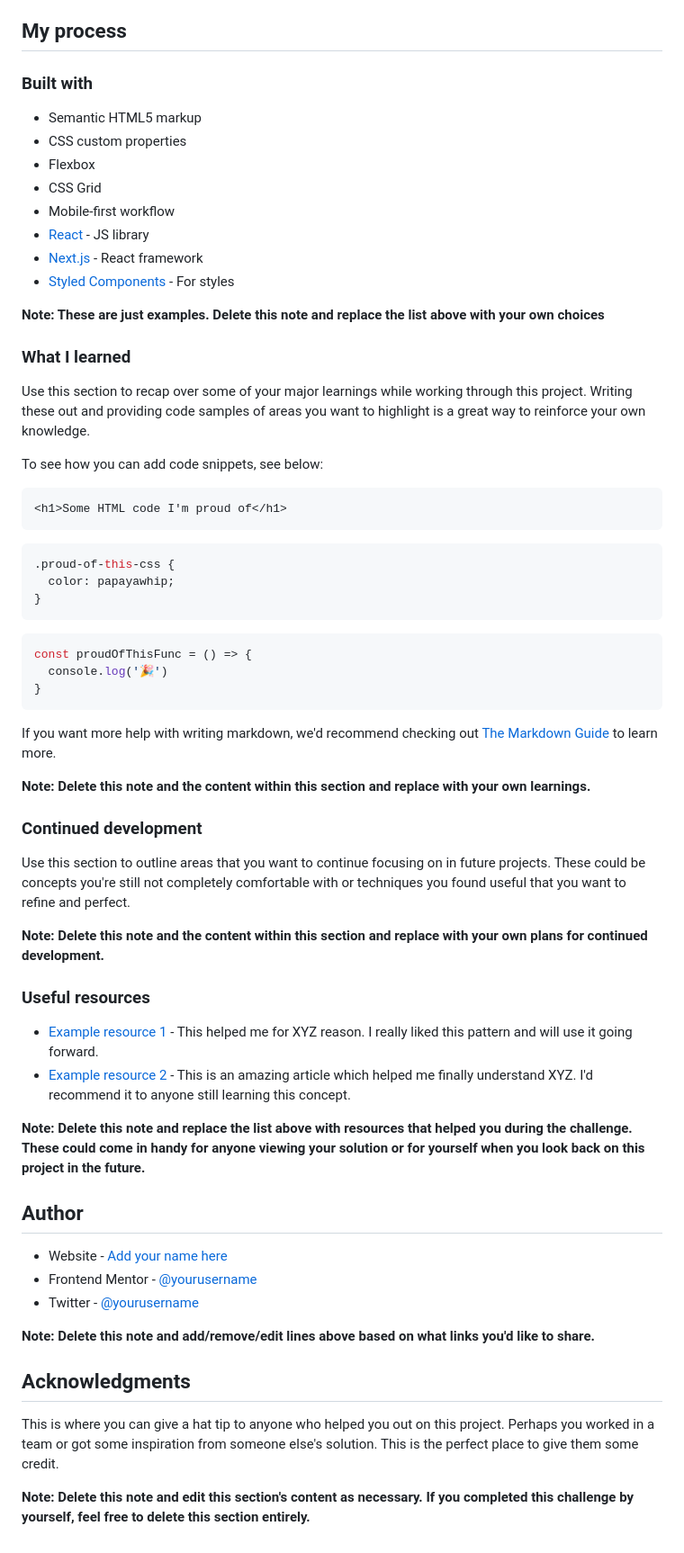
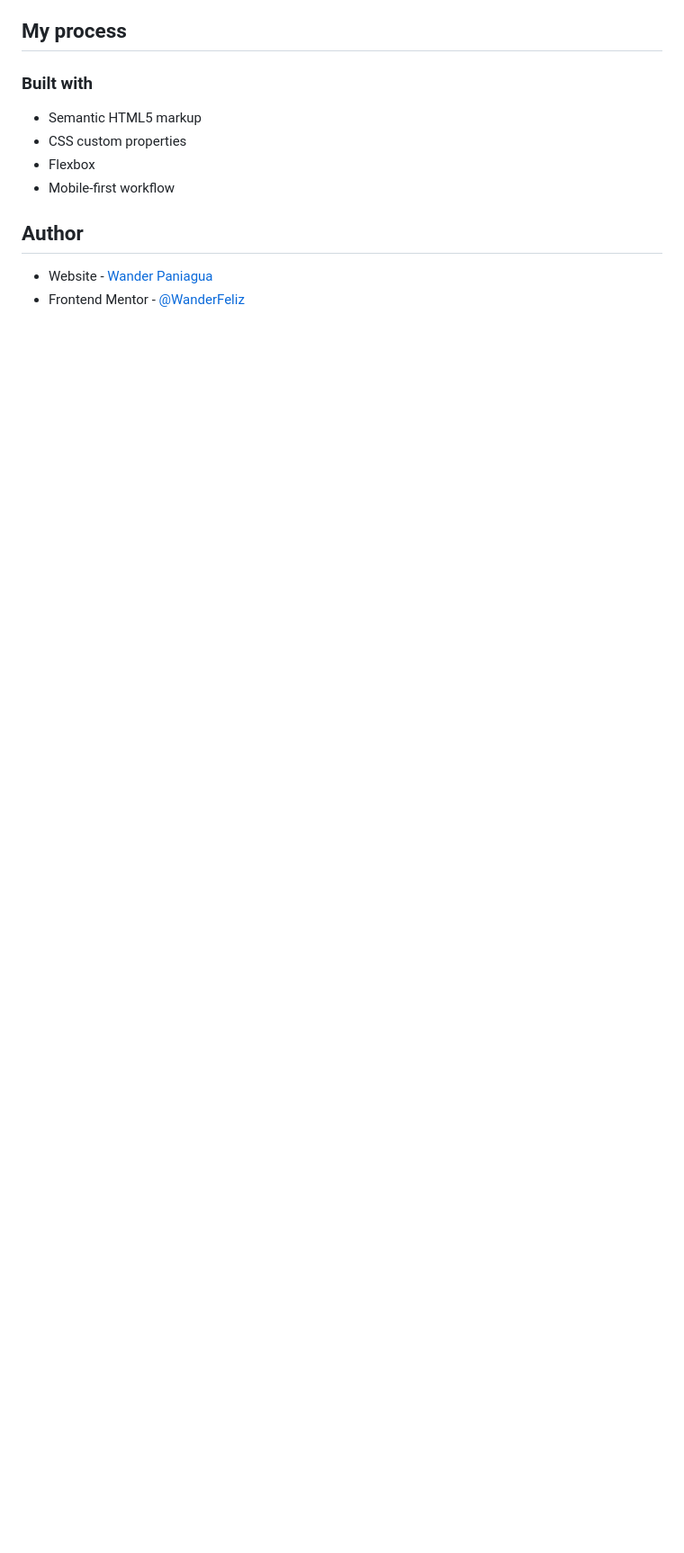
Before and after one commit to WanderFeliz/product-preview-card-component, a Markdown page: README-template.md, the part around the change printed below. Shown: that part at 90% size. Drawn GitHub-style; blank space fills up the shorter version.

````diff
--- a/README-template.md
+++ b/README-template.md
@@ -51,61 +38,9 @@ Then crop/optimize/edit your image however you like, add it to your project, and
 - Semantic HTML5 markup
 - CSS custom properties
 - Flexbox
-- CSS Grid
 - Mobile-first workflow
-- [React](https://reactjs.org/) - JS library
-- [Next.js](https://nextjs.org/) - React framework
-- [Styled Components](https://styled-components.com/) - For styles
-
-**Note: These are just examples. Delete this note and replace the list above with your own choices**
-
-### What I learned
-
-Use this section to recap over some of your major learnings while working through this project. Writing these out and providing code samples of areas you want to highlight is a great way to reinforce your own knowledge.
-
-To see how you can add code snippets, see below:
-
-```html
-<h1>Some HTML code I'm proud of</h1>
-```
-```css
-.proud-of-this-css {
-  color: papayawhip;
-}
-```
-```js
-const proudOfThisFunc = () => {
-  console.log('🎉')
-}
-```
-
-If you want more help with writing markdown, we'd recommend checking out [The Markdown Guide](https://www.markdownguide.org/) to learn more.
-
-**Note: Delete this note and the content within this section and replace with your own learnings.**
-
-### Continued development
-
-Use this section to outline areas that you want to continue focusing on in future projects. These could be concepts you're still not completely comfortable with or techniques you found useful that you want to refine and perfect.
-
-**Note: Delete this note and the content within this section and replace with your own plans for continued development.**
-
-### Useful resources
-
-- [Example resource 1](https://www.example.com) - This helped me for XYZ reason. I really liked this pattern and will use it going forward.
-- [Example resource 2](https://www.example.com) - This is an amazing article which helped me finally understand XYZ. I'd recommend it to anyone still learning this concept.
-
-**Note: Delete this note and replace the list above with resources that helped you during the challenge. These could come in handy for anyone viewing your solution or for yourself when you look back on this project in the future.**
 
 ## Author
 
-- Website - [Add your name here](https://www.your-site.com)
-- Frontend Mentor - [@yourusername](https://www.frontendmentor.io/profile/yourusername)
-- Twitter - [@yourusername](https://www.twitter.com/yourusername)
-
-**Note: Delete this note and add/remove/edit lines above based on what links you'd like to share.**
-
-## Acknowledgments
-
-This is where you can give a hat tip to anyone who helped you out on this project. Perhaps you worked in a team or got some inspiration from someone else's solution. This is the perfect place to give them some credit.
-
-**Note: Delete this note and edit this section's content as necessary. If you completed this challenge by yourself, feel free to delete this section entirely.**
+- Website - [Wander Paniagua](https://wanderfeliz.github.io/me)
+- Frontend Mentor - [@WanderFeliz](https://www.frontendmentor.io/profile/WanderFeliz)
````
Also changed, not shown: other parts of README-template.md (+4 -17 lines), style-guide.md (deleted, +0 -35 lines), design/active-states.jpg (deleted), design/desktop-design.jpg (deleted), design/desktop-preview.jpg (deleted), design/mobile-design.jpg (deleted), images/screenshot-desktop.png (added), images/screenshot-mobile.png (added), 2 other files.
